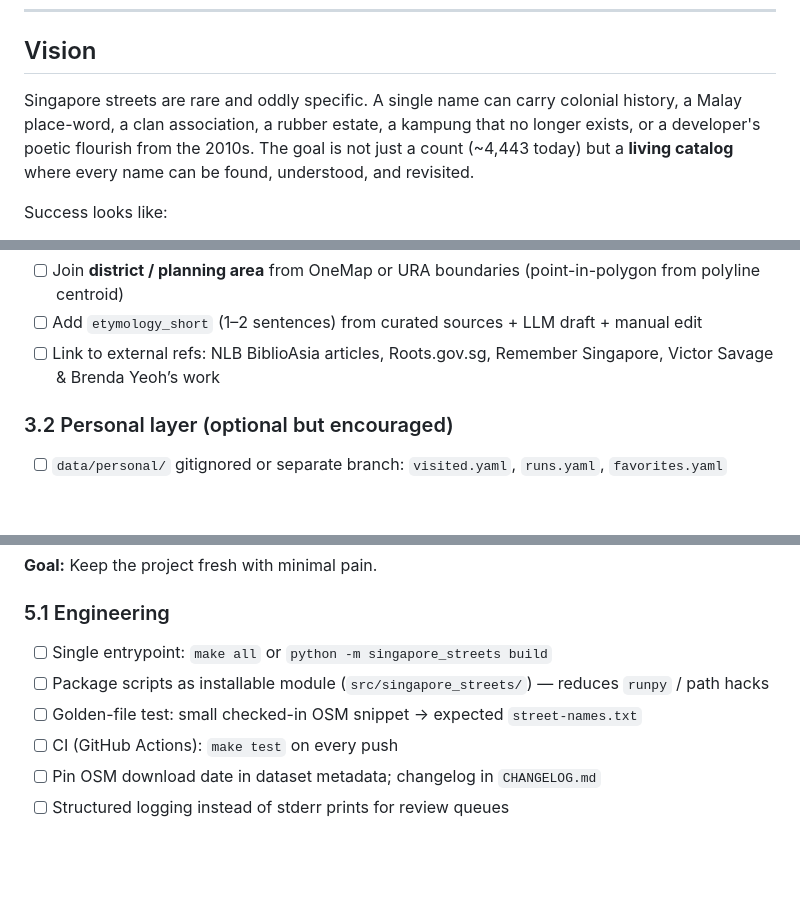
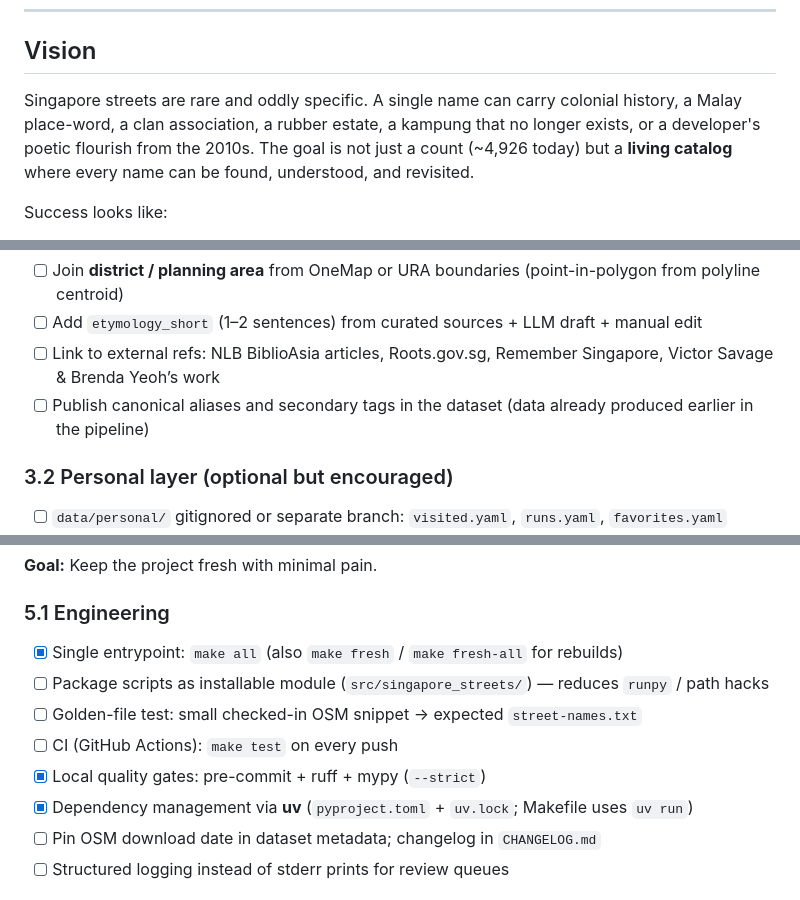
Before and after one commit to evgeniyarbatov/singapore-streets, a Markdown page: ROADMAP.md, 3 parts joined by grey strips. GitHub-like rendering; blank space fills up the shorter version.

```diff
--- a/ROADMAP.md
+++ b/ROADMAP.md
@@ -6,7 +6,7 @@ A plan to grow this repo from an OSM extraction pipeline into a **comprehensive,
 
 ## Vision
 
-Singapore streets are rare and oddly specific. A single name can carry colonial history, a Malay place-word, a clan association, a rubber estate, a kampung that no longer exists, or a developer's poetic flourish from the 2010s. The goal is not just a count (~4,443 today) but a **living catalog** where every name can be found, understood, and revisited.
+Singapore streets are rare and oddly specific. A single name can carry colonial history, a Malay place-word, a clan association, a rubber estate, a kampung that no longer exists, or a developer's poetic flourish from the 2010s. The goal is not just a count (~4,926 today) but a **living catalog** where every name can be found, understood, and revisited.
 
 Success looks like:
 
@@ -151,6 +157,7 @@ first_known_year, old_names[], osm_id, last_osm_sync
 - [ ] Join **district / planning area** from OneMap or URA boundaries (point-in-polygon from polyline centroid)
 - [ ] Add `etymology_short` (1–2 sentences) from curated sources + LLM draft + manual edit
 - [ ] Link to external refs: NLB BiblioAsia articles, Roots.gov.sg, Remember Singapore, Victor Savage & Brenda Yeoh’s work
+- [ ] Publish canonical aliases and secondary tags in the dataset (data already produced earlier in the pipeline)
 
 ### 3.2 Personal layer (optional but encouraged)
 
@@ -202,10 +209,12 @@ first_known_year, old_names[], osm_id, last_osm_sync
 
 ### 5.1 Engineering
 
-- [ ] Single entrypoint: `make all` or `python -m singapore_streets build`
+- [x] Single entrypoint: `make all` (also `make fresh` / `make fresh-all` for rebuilds)
 - [ ] Package scripts as installable module (`src/singapore_streets/`) — reduces `runpy` / path hacks
 - [ ] Golden-file test: small checked-in OSM snippet → expected `street-names.txt`
 - [ ] CI (GitHub Actions): `make test` on every push
+- [x] Local quality gates: pre-commit + ruff + mypy (`--strict`)
+- [x] Dependency management via **uv** (`pyproject.toml` + `uv.lock`; Makefile uses `uv run`)
 - [ ] Pin OSM download date in dataset metadata; changelog in `CHANGELOG.md`
 - [ ] Structured logging instead of stderr prints for review queues
 
```
Also changed, not shown: other parts of ROADMAP.md (+40 -33 lines).
